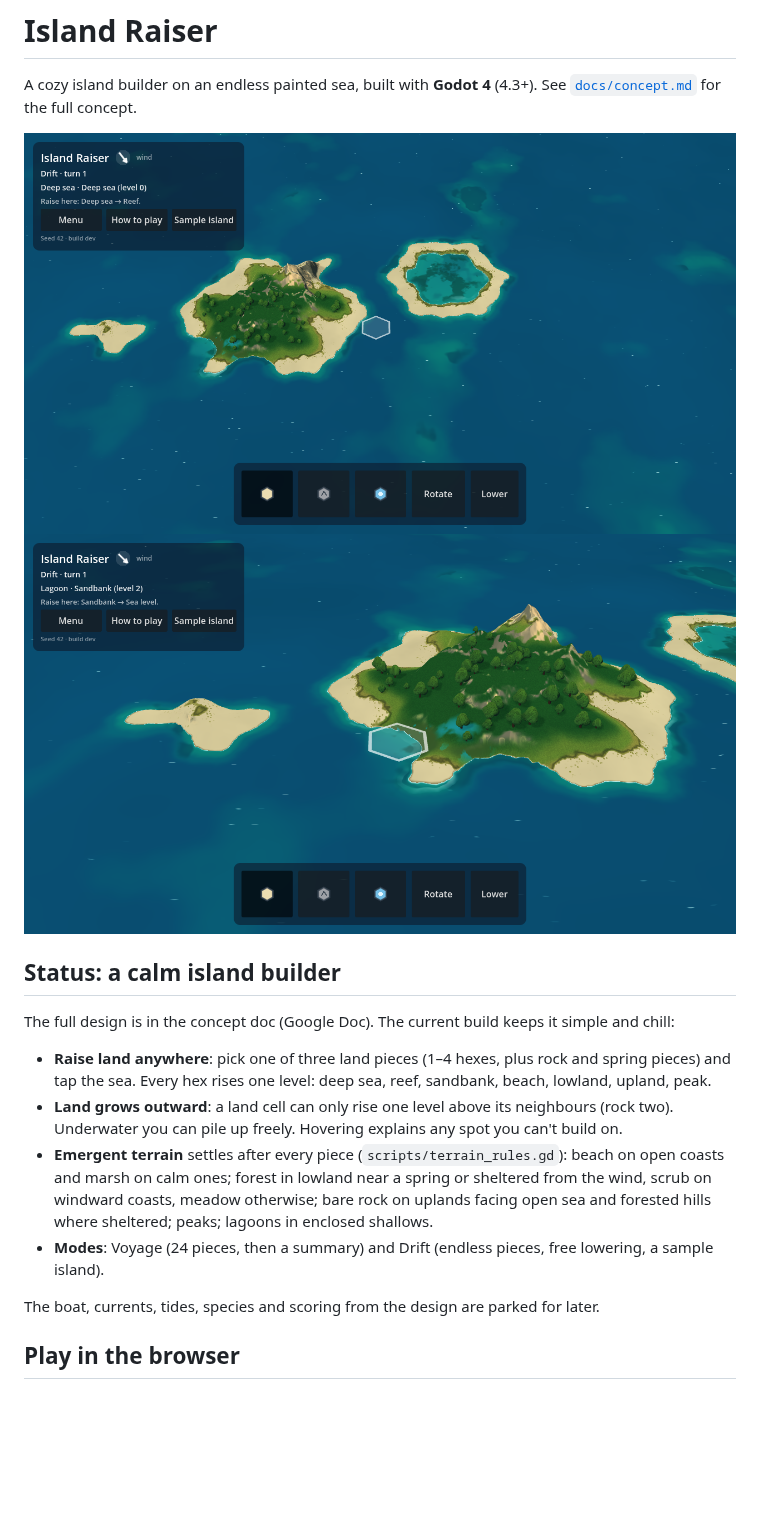
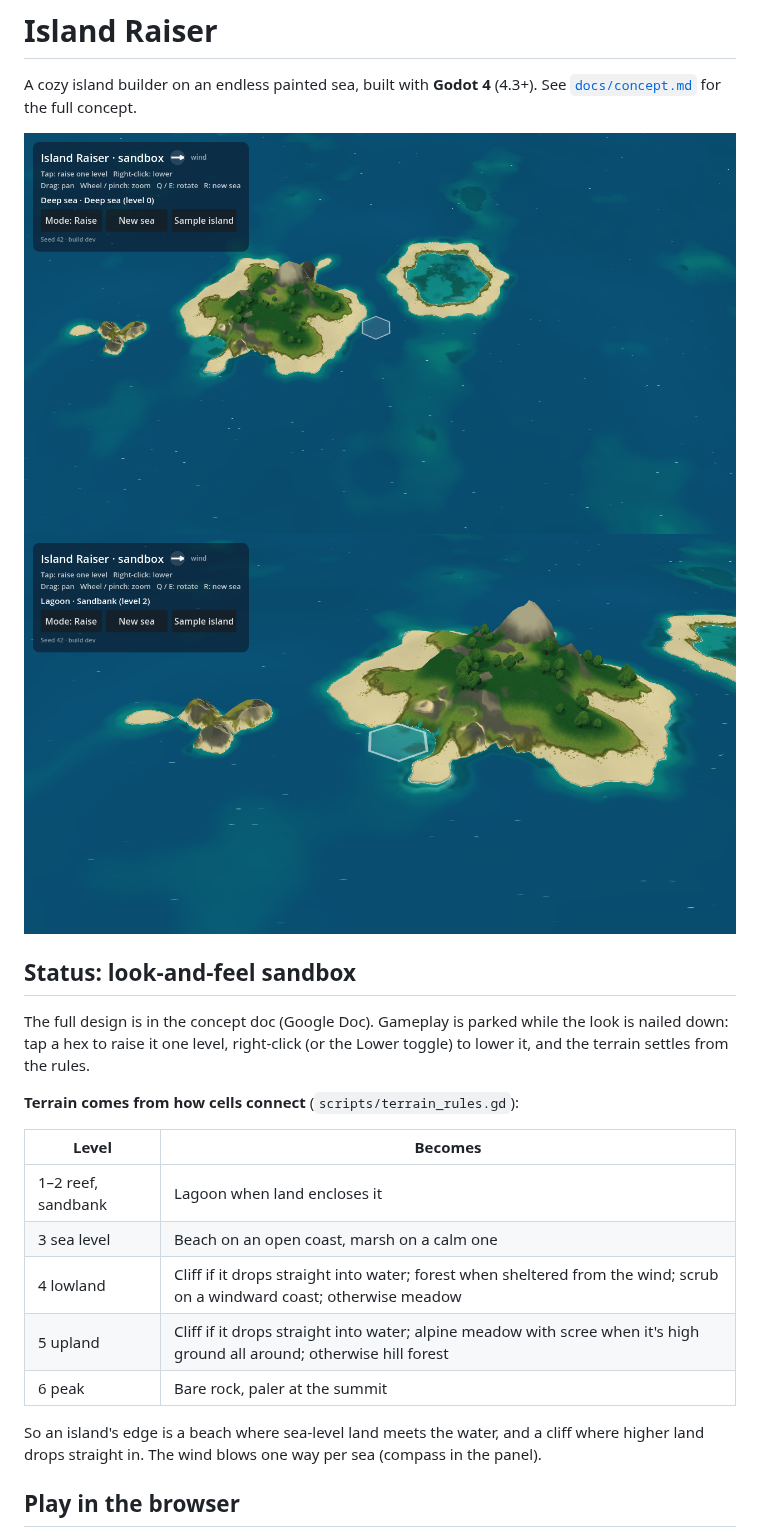
Before and after one commit to Mario-Gjashta/Islands, a Markdown page: README.md, the part around one of its changes. GitHub-like rendering; pictures changed too: docs/screenshots/close-up.png, docs/screenshots/prototype.png; blank space fills up the shorter version.

Commit message:
Sandbox: single-hex building, height bands, cliffs from connections
Strips the pieces, hand, modes and slope rule: tap raises a hex one
level, right-click lowers it. Terrain now comes from how cells connect:
sea-level land is beach or marsh by wave exposure; lowland and upland
that drop straight into water become cliffs (rock steepens their slopes
into walls); upland surrounded by upland is alpine meadow with scree;
peaks are bare rock, paler at the summit. Rock is matte: coarse normals,
two flat light tones, grey-brown slopes with cream only on sea cliffs.

Co-Authored-By: Claude Fable 5.1 <noreply@anthropic.com>
Claude-Session: https://claude.ai/code/session_01Jbv5GocshW9oo8vc1BoLmW

```diff
--- a/README.md
+++ b/README.md
@@ -6,27 +6,25 @@ See [`docs/concept.md`](docs/concept.md) for the full concept.
 ![First prototype](docs/screenshots/prototype.png)
 ![Close-up](docs/screenshots/close-up.png)
 
-## Status: a calm island builder
+## Status: look-and-feel sandbox
 
-The full design is in the concept doc (Google Doc). The current build keeps it
-simple and chill:
+The full design is in the concept doc (Google Doc). Gameplay is parked while
+the look is nailed down: tap a hex to raise it one level, right-click (or the
+Lower toggle) to lower it, and the terrain settles from the rules.
 
-- **Raise land anywhere**: pick one of three land pieces (1–4 hexes, plus rock
-  and spring pieces) and tap the sea. Every hex rises one level: deep sea,
-  reef, sandbank, beach, lowland, upland, peak.
-- **Land grows outward**: a land cell can only rise one level above its
-  neighbours (rock two). Underwater you can pile up freely. Hovering explains
-  any spot you can't build on.
-- **Emergent terrain** settles after every piece (`scripts/terrain_rules.gd`):
-  beach on open coasts and marsh on calm ones; forest in lowland near a spring
-  or sheltered from the wind, scrub on windward coasts, meadow otherwise; bare
-  rock on uplands facing open sea and forested hills where sheltered; peaks;
-  lagoons in enclosed shallows.
-- **Modes**: Voyage (24 pieces, then a summary) and Drift (endless pieces,
-  free lowering, a sample island).
+**Terrain comes from how cells connect** (`scripts/terrain_rules.gd`):
 
-The boat, currents, tides, species and scoring from the design are parked for
-later.
+| Level | Becomes |
+| --- | --- |
+| 1–2 reef, sandbank | Lagoon when land encloses it |
+| 3 sea level | Beach on an open coast, marsh on a calm one |
+| 4 lowland | Cliff if it drops straight into water; forest when sheltered from the wind; scrub on a windward coast; otherwise meadow |
+| 5 upland | Cliff if it drops straight into water; alpine meadow with scree when it's high ground all around; otherwise hill forest |
+| 6 peak | Bare rock, paler at the summit |
+
+So an island's edge is a beach where sea-level land meets the water, and a
+cliff where higher land drops straight in. The wind blows one way per sea
+(compass in the panel).
 
 ## Play in the browser
 
```
Also changed, not shown: other parts of README.md (+5 -4 lines), 13 other files.
